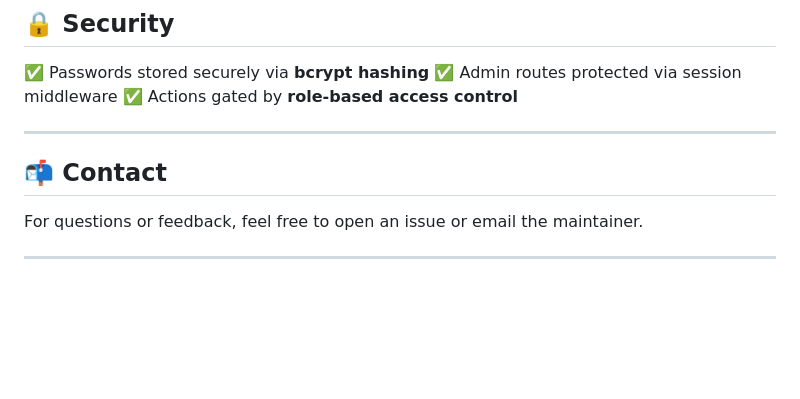
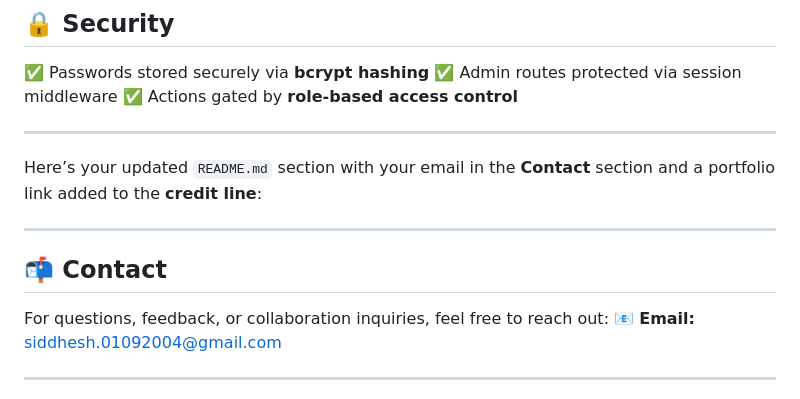
Before and after one commit to siddhesh-wagh/blog-app-fullstack, a Markdown page: README.md, the part around the change printed below. Rendered like a GitHub page; blank space fills up the shorter version.

```diff
--- a/README.md
+++ b/README.md
@@ -116,10 +116,14 @@ blog_post_fullstack/
 ✅ Actions gated by **role-based access control**
 
 ---
+Here’s your updated `README.md` section with your email in the **Contact** section and a portfolio link added to the **credit line**:
+
+---
 
 ## 📬 Contact
 
-For questions or feedback, feel free to open an issue or email the maintainer.
+For questions, feedback, or collaboration inquiries, feel free to reach out:
+📧 **Email:** [siddhesh.01092004@gmail.com](mailto:siddhesh.01092004@gmail.com)
 
 ---
 
```
Also changed, not shown: other parts of README.md (+3 -1 lines).
